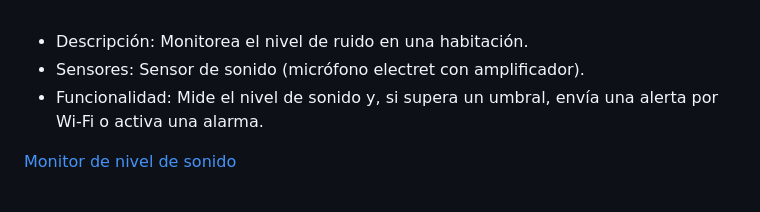
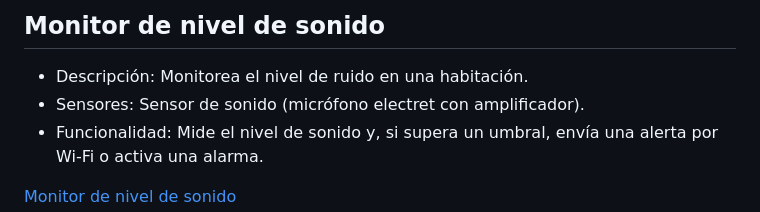
Before and after one commit to JulioMartin12/aproximacion-evidencia1, a Markdown page: Monitor-de-nivel-de-sonido/README.md, the part around the change. GitHub-like rendering.

Commit message:
agrego titulo

```diff
--- a/Monitor-de-nivel-de-sonido/README.md
+++ b/Monitor-de-nivel-de-sonido/README.md
@@ -1,3 +1,4 @@
+<h2>Monitor de nivel de sonido</h2>
 <p>
 <ul>
 <li>Descripción: Monitorea el nivel de ruido en una habitación.</li>
```
